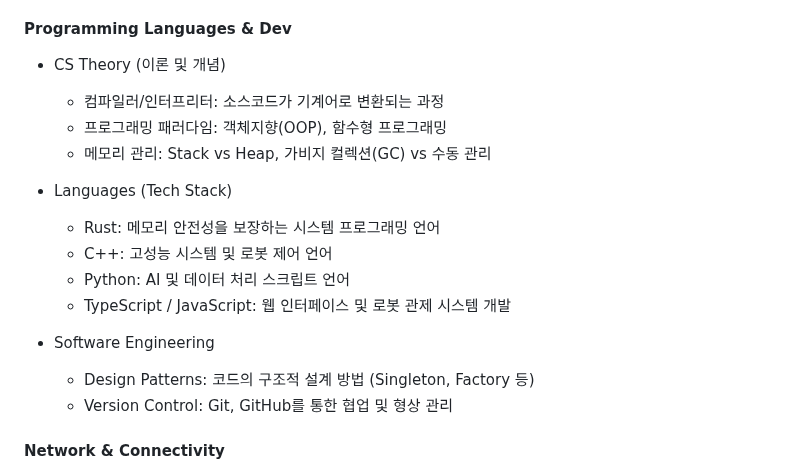
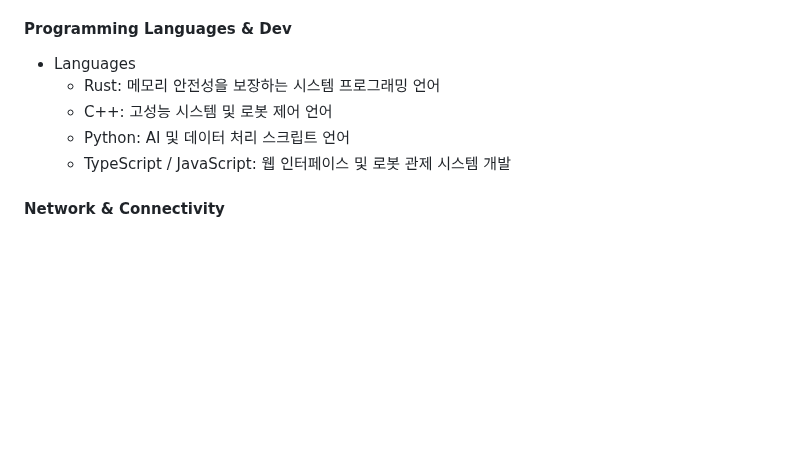
Before and after one commit to NAMHUBB/Nam, a Markdown page: README.md, the part around the change. GitHub-like rendering; blank space fills up the shorter version.

Commit message:
Update README to remove CS Theory and Software Engineering
Removed sections on CS Theory and Software Engineering from the README.

Signed-off-by: NAM <namkh00121@gmail.com>

```diff
--- a/README.md
+++ b/README.md
@@ -36,20 +36,12 @@
   - 비선형 구조: Tree, Graph, Hash Table (알고리즘의 재료)
 
 #### Programming Languages & Dev
-- CS Theory (이론 및 개념)
-  - 컴파일러/인터프리터: 소스코드가 기계어로 변환되는 과정
-  - 프로그래밍 패러다임: 객체지향(OOP), 함수형 프로그래밍
-  - 메모리 관리: Stack vs Heap, 가비지 컬렉션(GC) vs 수동 관리
 
-- Languages (Tech Stack)
+- Languages
   - Rust: 메모리 안전성을 보장하는 시스템 프로그래밍 언어
   - C++: 고성능 시스템 및 로봇 제어 언어
   - Python: AI 및 데이터 처리 스크립트 언어
   - TypeScript / JavaScript: 웹 인터페이스 및 로봇 관제 시스템 개발
-
-- Software Engineering
-  - Design Patterns: 코드의 구조적 설계 방법 (Singleton, Factory 등)
-  - Version Control: Git, GitHub를 통한 협업 및 형상 관리
 
 #### Network & Connectivity
 - Network Fundamentals
```
